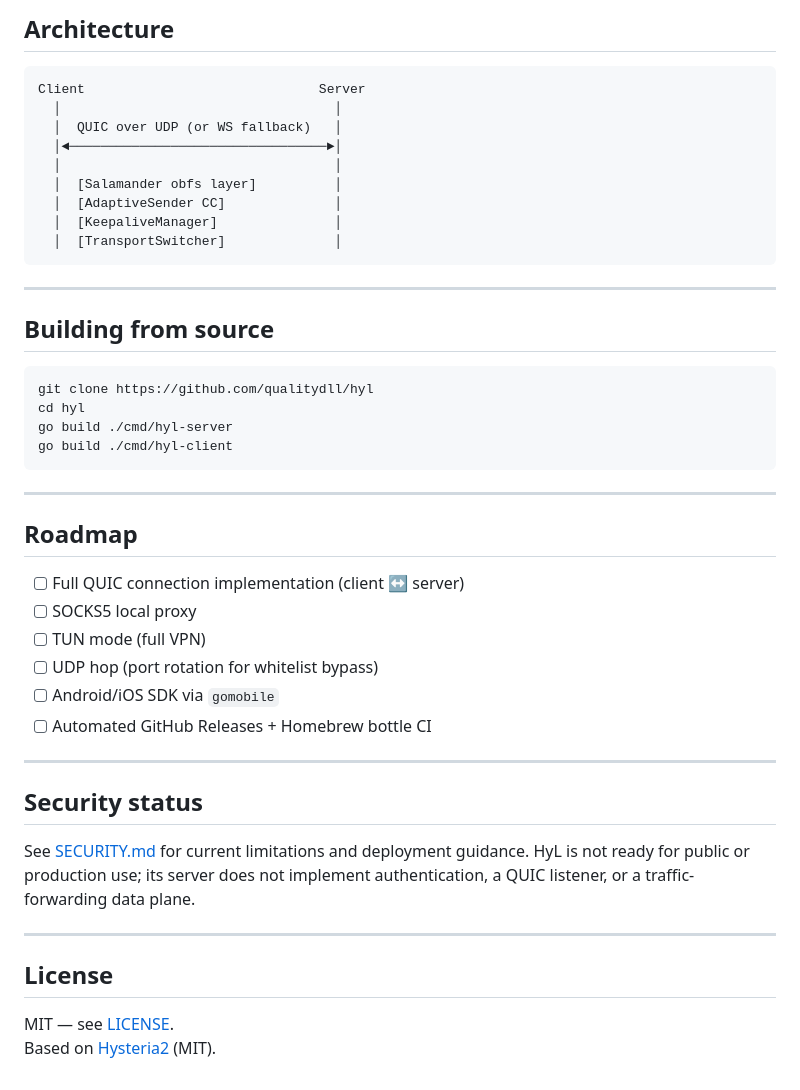
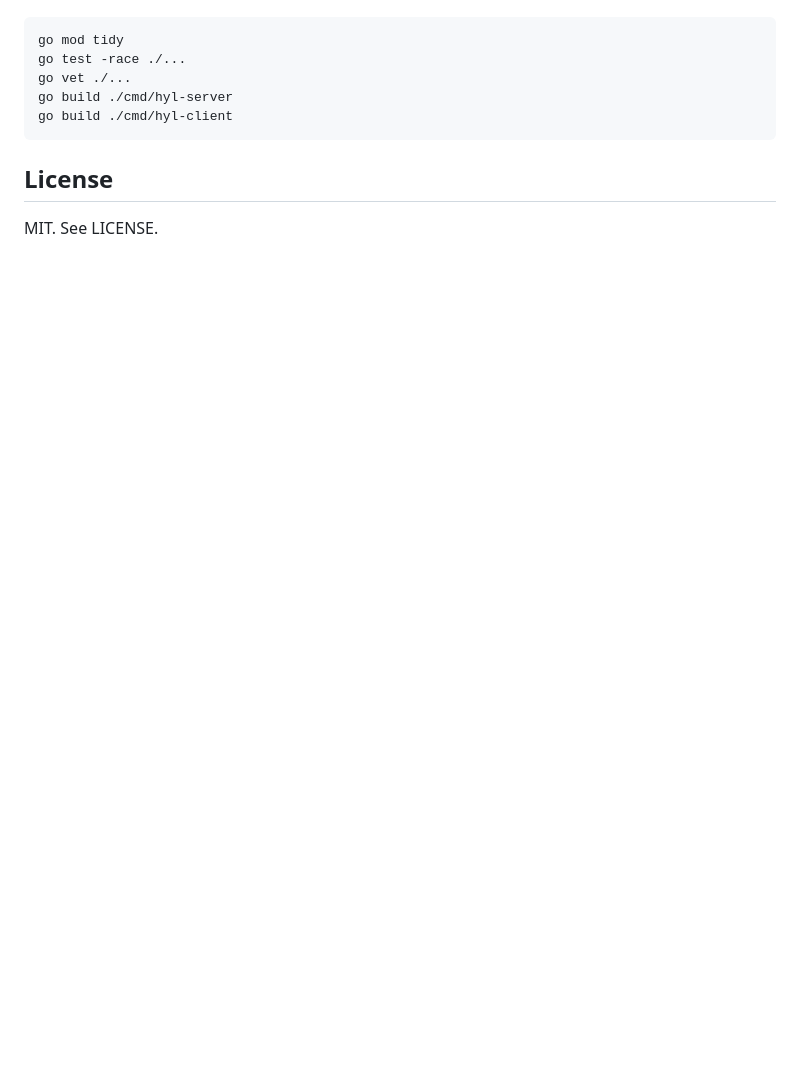
Before and after one commit to qualitydll/hyl, a Markdown page: README.md, the part around one of its changes. Drawn GitHub-style; blank space fills up the shorter version.

````diff
--- a/README.md
+++ b/README.md
@@ -156,48 +61,9 @@ obfs:
-## Architecture
-
-```
-Client                              Server
-  │                                   │
-  │  QUIC over UDP (or WS fallback)   │
-  │◄─────────────────────────────────►│
-  │                                   │
-  │  [Salamander obfs layer]          │
-  │  [AdaptiveSender CC]              │
-  │  [KeepaliveManager]               │
-  │  [TransportSwitcher]              │
-```
-
----
-
-## Building from source
-
-```bash
-git clone https://github.com/qualitydll/hyl
-cd hyl
-go build ./cmd/hyl-server
-go build ./cmd/hyl-client
-```
-
----
-
-## Roadmap
-
-- [ ] Full QUIC connection implementation (client ↔ server)
-- [ ] SOCKS5 local proxy
-- [ ] TUN mode (full VPN)
-- [ ] UDP hop (port rotation for whitelist bypass)
-- [ ] Android/iOS SDK via `gomobile`
-- [ ] Automated GitHub Releases + Homebrew bottle CI
-
----
-
-## Security status
-
-See [SECURITY.md](SECURITY.md) for current limitations and deployment guidance. HyL is not ready for public or production use; its server does not implement authentication, a QUIC listener, or a traffic-forwarding data plane.
-
----
+    go mod tidy
+    go test -race ./...
+    go vet ./...
+    go build ./cmd/hyl-server
+    go build ./cmd/hyl-client
 
 ## License
 
-MIT — see [LICENSE](LICENSE).
-Based on [Hysteria2](https://github.com/apernet/hysteria) (MIT).
+MIT. See LICENSE.
````
Also changed, not shown: other parts of README.md (+34 -129 lines).
